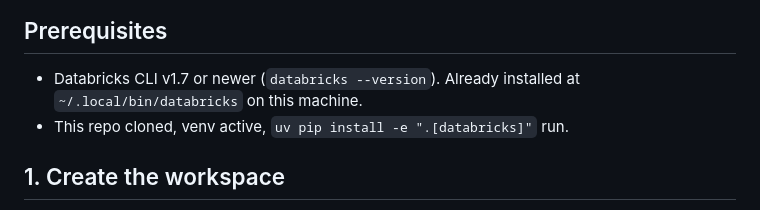
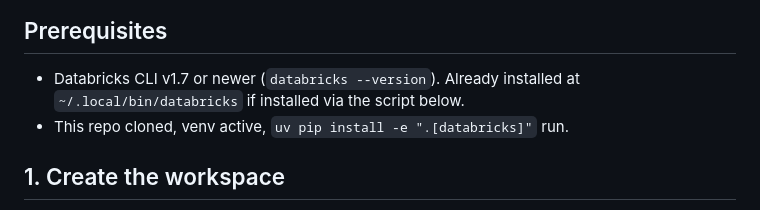
Before and after one commit to jonathanpopham/anime-lakehouse, a Markdown page: docs/databricks-free-edition.md, the part around the change. Rendered like a GitHub page.

```diff
--- a/docs/databricks-free-edition.md
+++ b/docs/databricks-free-edition.md
@@ -14,7 +14,7 @@ Budget about 45 minutes for the first run, most of it waiting on the workspace.
 ## Prerequisites
 
 - Databricks CLI v1.7 or newer (`databricks --version`). Already installed at
-  `~/.local/bin/databricks` on this machine.
+  `~/.local/bin/databricks` if installed via the script below.
 - This repo cloned, venv active, `uv pip install -e ".[databricks]"` run.
 
 ## 1. Create the workspace
```
